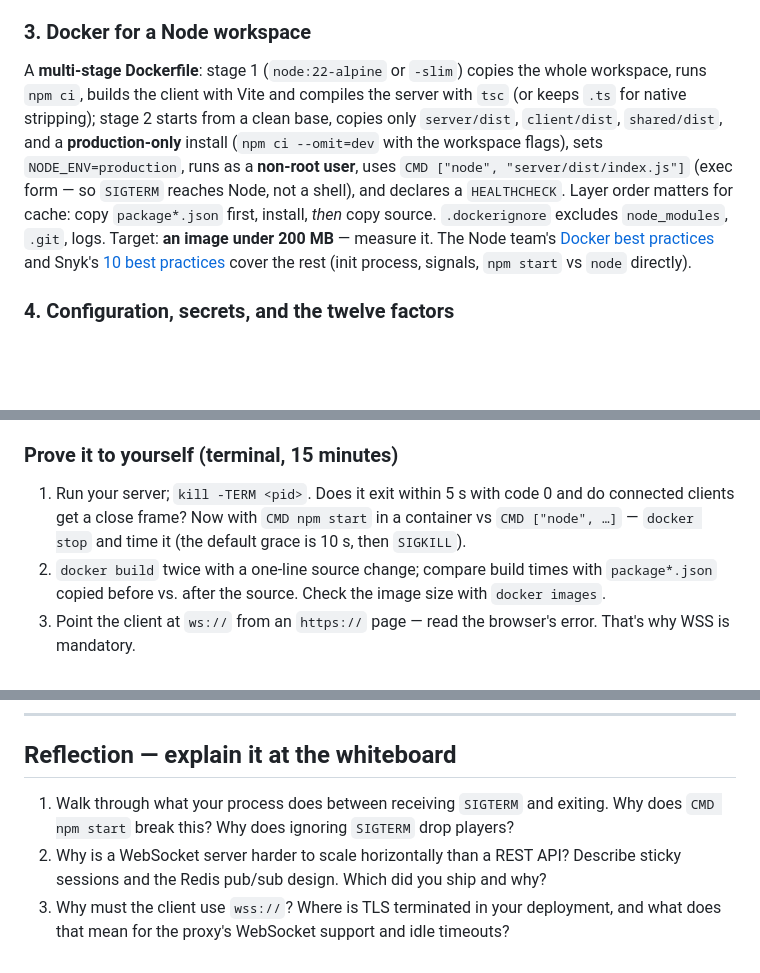
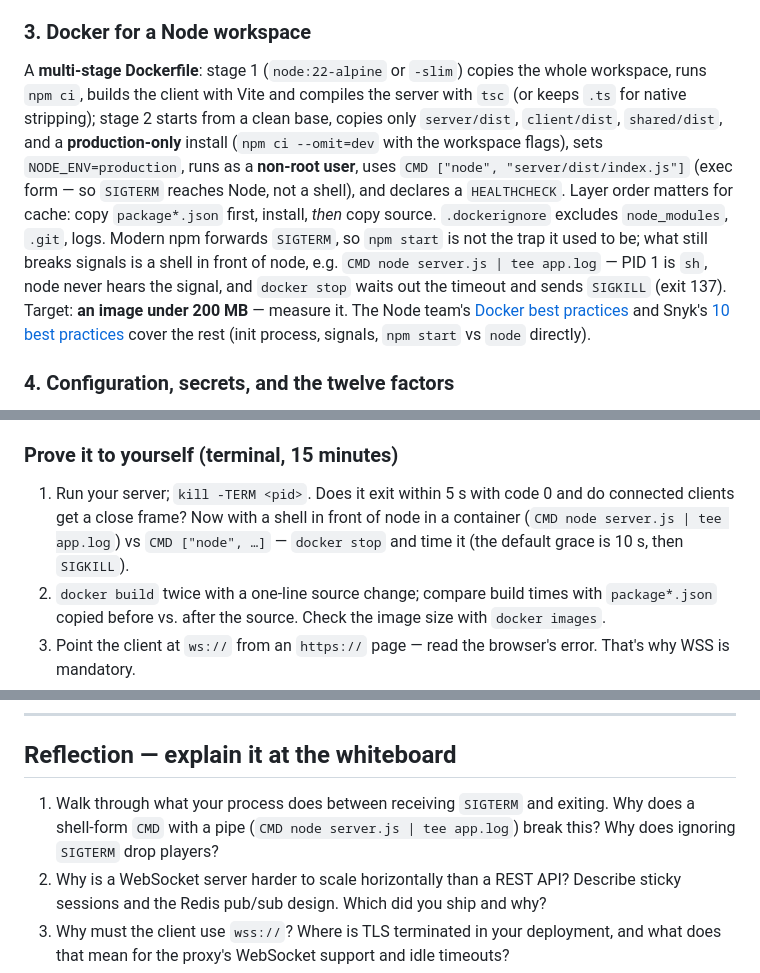
Before and after one commit to rmalkevy/Dogfight-Multiplayer-JavaScript-Node, a Markdown page: lab-08-ship-it.md, 3 parts joined by grey strips. Drawn GitHub-style; blank space fills up the shorter version.

Commit message:
Лаби 07 і 08: узгоджено з виправленими нотатками
Lab 07, M-дослід 5: fc.float({ noNaN: true }) і пів речення, що без
noNaN генератор дає й NaN. Lab 08: сучасний npm пересилає SIGTERM;
сигнали ламає shell перед node (CMD node server.js | tee …): PID 1 —
sh, docker stop чекає таймаут і шле SIGKILL (код 137). Те саме в
досліді 1 і в питанні про SIGTERM.

Co-Authored-By: Claude Opus 5.5 <noreply@anthropic.com>

```diff
--- a/lab-08-ship-it.md
+++ b/lab-08-ship-it.md
@@ -37,7 +37,7 @@ The harder constraint: a WebSocket server is **stateful** — a room lives in *o
 
 ### 3. Docker for a Node workspace
 
-A **multi-stage Dockerfile**: stage 1 (`node:22-alpine` or `-slim`) copies the whole workspace, runs `npm ci`, builds the client with Vite and compiles the server with `tsc` (or keeps `.ts` for native stripping); stage 2 starts from a clean base, copies only `server/dist`, `client/dist`, `shared/dist`, and a **production-only** install (`npm ci --omit=dev` with the workspace flags), sets `NODE_ENV=production`, runs as a **non-root user**, uses `CMD ["node", "server/dist/index.js"]` (exec form — so `SIGTERM` reaches Node, not a shell), and declares a `HEALTHCHECK`. Layer order matters for cache: copy `package*.json` first, install, *then* copy source. `.dockerignore` excludes `node_modules`, `.git`, logs. Target: **an image under 200 MB** — measure it. The Node team's [Docker best practices](https://github.com/nodejs/docker-node/blob/main/docs/BestPractices.md) and Snyk's [10 best practices](https://snyk.io/blog/10-best-practices-to-containerize-nodejs-web-applications-with-docker/) cover the rest (init process, signals, `npm start` vs `node` directly).
+A **multi-stage Dockerfile**: stage 1 (`node:22-alpine` or `-slim`) copies the whole workspace, runs `npm ci`, builds the client with Vite and compiles the server with `tsc` (or keeps `.ts` for native stripping); stage 2 starts from a clean base, copies only `server/dist`, `client/dist`, `shared/dist`, and a **production-only** install (`npm ci --omit=dev` with the workspace flags), sets `NODE_ENV=production`, runs as a **non-root user**, uses `CMD ["node", "server/dist/index.js"]` (exec form — so `SIGTERM` reaches Node, not a shell), and declares a `HEALTHCHECK`. Layer order matters for cache: copy `package*.json` first, install, *then* copy source. `.dockerignore` excludes `node_modules`, `.git`, logs. Modern npm forwards `SIGTERM`, so `npm start` is not the trap it used to be; what still breaks signals is a shell in front of node, e.g. `CMD node server.js | tee app.log` — PID 1 is `sh`, node never hears the signal, and `docker stop` waits out the timeout and sends `SIGKILL` (exit 137). Target: **an image under 200 MB** — measure it. The Node team's [Docker best practices](https://github.com/nodejs/docker-node/blob/main/docs/BestPractices.md) and Snyk's [10 best practices](https://snyk.io/blog/10-best-practices-to-containerize-nodejs-web-applications-with-docker/) cover the rest (init process, signals, `npm start` vs `node` directly).
 
 ### 4. Configuration, secrets, and the twelve factors
 
@@ -66,7 +66,7 @@ Continuous delivery means a **git tag deploys**. Extend Lab 7's GitHub Actions:
 
 ### Prove it to yourself (terminal, 15 minutes)
 
-1. Run your server; `kill -TERM <pid>`. Does it exit within 5 s with code 0 and do connected clients get a close frame? Now with `CMD npm start` in a container vs `CMD ["node", …]` — `docker stop` and time it (the default grace is 10 s, then `SIGKILL`).
+1. Run your server; `kill -TERM <pid>`. Does it exit within 5 s with code 0 and do connected clients get a close frame? Now with a shell in front of node in a container (`CMD node server.js | tee app.log`) vs `CMD ["node", …]` — `docker stop` and time it (the default grace is 10 s, then `SIGKILL`).
 2. `docker build` twice with a one-line source change; compare build times with `package*.json` copied before vs. after the source. Check the image size with `docker images`.
 3. Point the client at `ws://` from an `https://` page — read the browser's error. That's why WSS is mandatory.
 4. Open a WebSocket to your server from a page on a different origin (`new WebSocket("wss://your.app/ws")` in the console of any site). With no origin check it connects. Add `verifyClient`; retry.
@@ -120,7 +120,7 @@ Get **two people you don't share a network with** to play a match at the same ti
 
 ## Reflection — explain it at the whiteboard
 
-1. Walk through what your process does between receiving `SIGTERM` and exiting. Why does `CMD npm start` break this? Why does ignoring `SIGTERM` drop players?
+1. Walk through what your process does between receiving `SIGTERM` and exiting. Why does a shell-form `CMD` with a pipe (`CMD node server.js | tee app.log`) break this? Why does ignoring `SIGTERM` drop players?
 2. Why is a WebSocket server harder to scale horizontally than a REST API? Describe sticky sessions and the Redis pub/sub design. Which did you ship and why?
 3. Why must the client use `wss://`? Where is TLS terminated in your deployment, and what does that mean for the proxy's WebSocket support and idle timeouts?
 4. CORS doesn't apply to WebSockets — so what stops another site's page from connecting to your server as its visitors? Where do you check it?
```
Also changed, not shown: lab-07-engine-performance-testing.md (+1 -1 lines).
